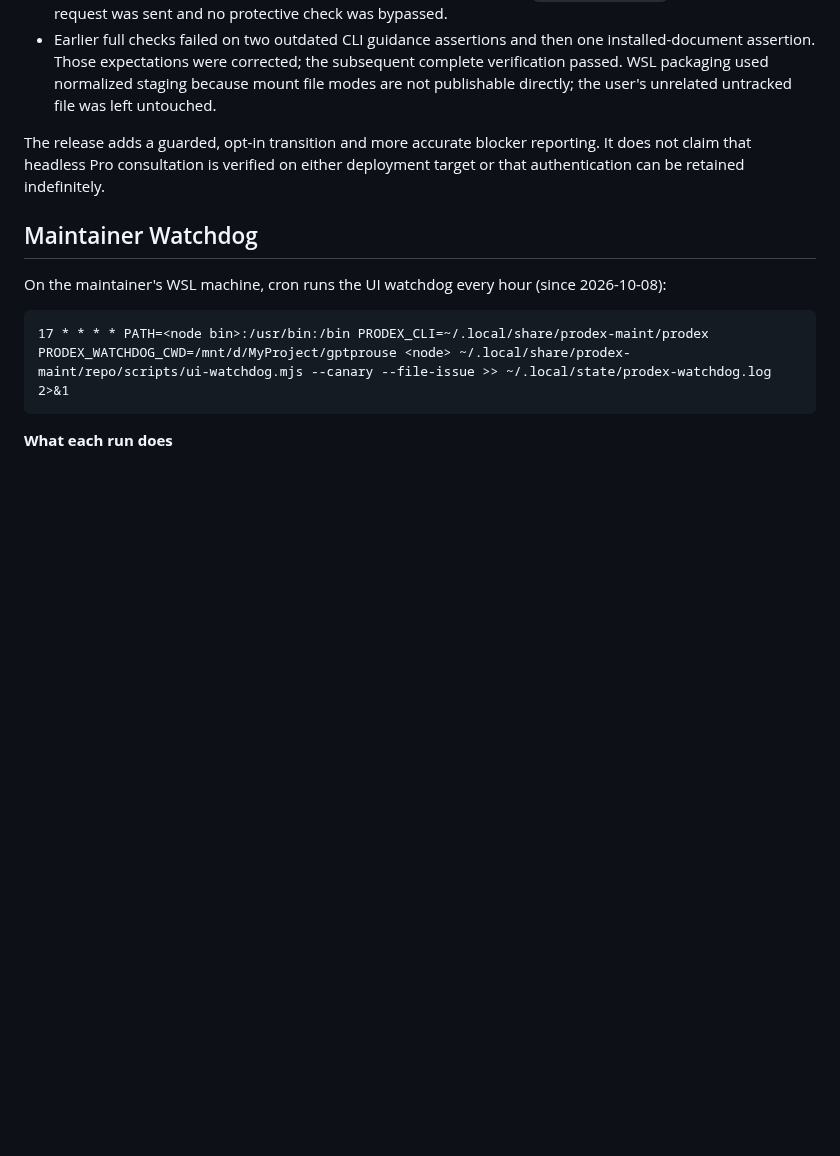
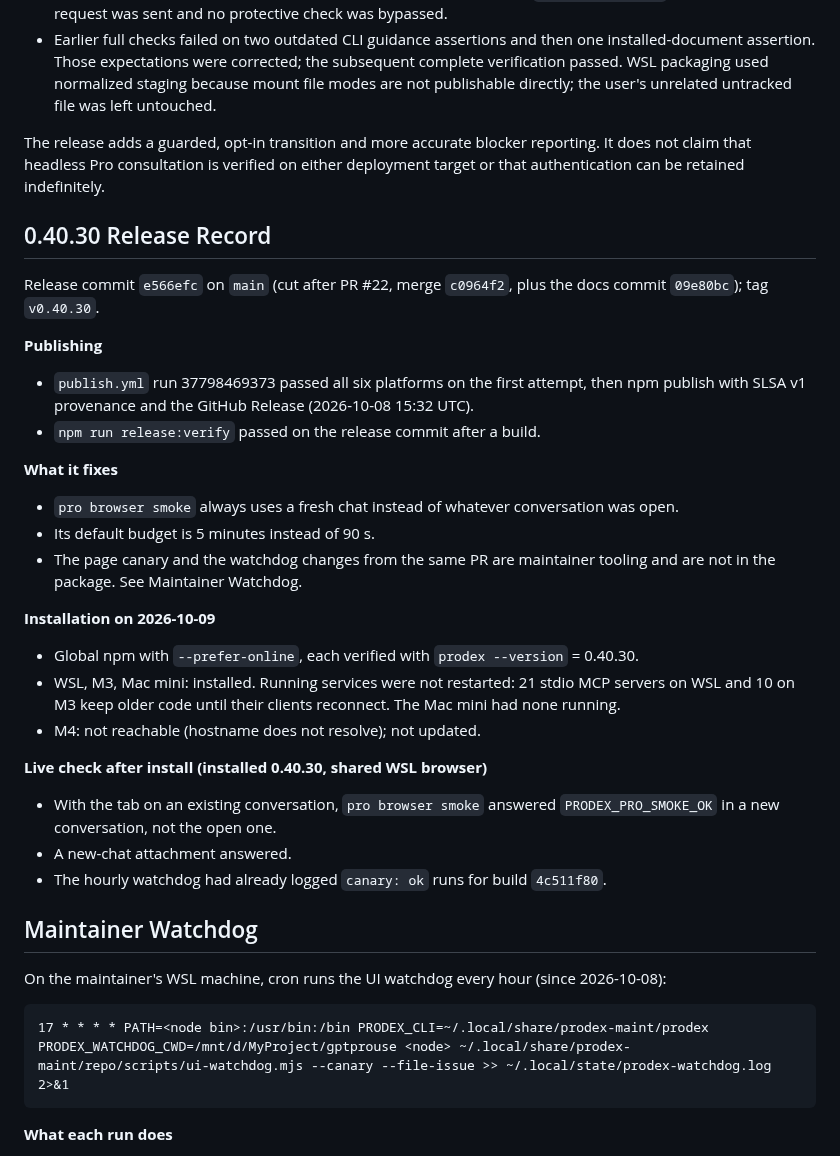
Before and after one commit to youdie006/prodex, a Markdown page: docs/releasing.md, the part around the change. Rendered like a GitHub page; blank space fills up the shorter version.

Commit message:
docs: record the 0.40.30 release and installs
Claude-Session: https://claude.ai/code/session_01EMqNwnnhHXznd2P2PDsaDV

```diff
--- a/docs/releasing.md
+++ b/docs/releasing.md
@@ -15,6 +15,29 @@ Release target: `v0.40.13` on `main`. The GitHub Release records the resolved co
 - Earlier full checks failed on two outdated CLI guidance assertions and then one installed-document assertion. Those expectations were corrected; the subsequent complete verification passed. WSL packaging used normalized staging because mount file modes are not publishable directly; the user's unrelated untracked file was left untouched.
 
 The release adds a guarded, opt-in transition and more accurate blocker reporting. It does not claim that headless Pro consultation is verified on either deployment target or that authentication can be retained indefinitely.
+
+## 0.40.30 Release Record
+
+Release commit `e566efc` on `main` (cut after PR #22, merge `c0964f2`, plus the docs commit `09e80bc`); tag `v0.40.30`.
+
+**Publishing**
+- `publish.yml` run 37798469373 passed all six platforms on the first attempt, then npm publish with SLSA v1 provenance and the GitHub Release (2026-10-08 15:32 UTC).
+- `npm run release:verify` passed on the release commit after a build.
+
+**What it fixes**
+- `pro browser smoke` always uses a fresh chat instead of whatever conversation was open.
+- Its default budget is 5 minutes instead of 90 s.
+- The page canary and the watchdog changes from the same PR are maintainer tooling and are not in the package. See Maintainer Watchdog.
+
+**Installation on 2026-10-09**
+- Global npm with `--prefer-online`, each verified with `prodex --version` = 0.40.30.
+- WSL, M3, Mac mini: installed. Running services were not restarted: 21 stdio MCP servers on WSL and 10 on M3 keep older code until their clients reconnect. The Mac mini had none running.
+- M4: not reachable (hostname does not resolve); not updated.
+
+**Live check after install (installed 0.40.30, shared WSL browser)**
+- With the tab on an existing conversation, `pro browser smoke` answered `PRODEX_PRO_SMOKE_OK` in a new conversation, not the open one.
+- A new-chat attachment answered.
+- The hourly watchdog had already logged `canary: ok` runs for build `4c511f80`.
 
 ## Maintainer Watchdog
 
```
